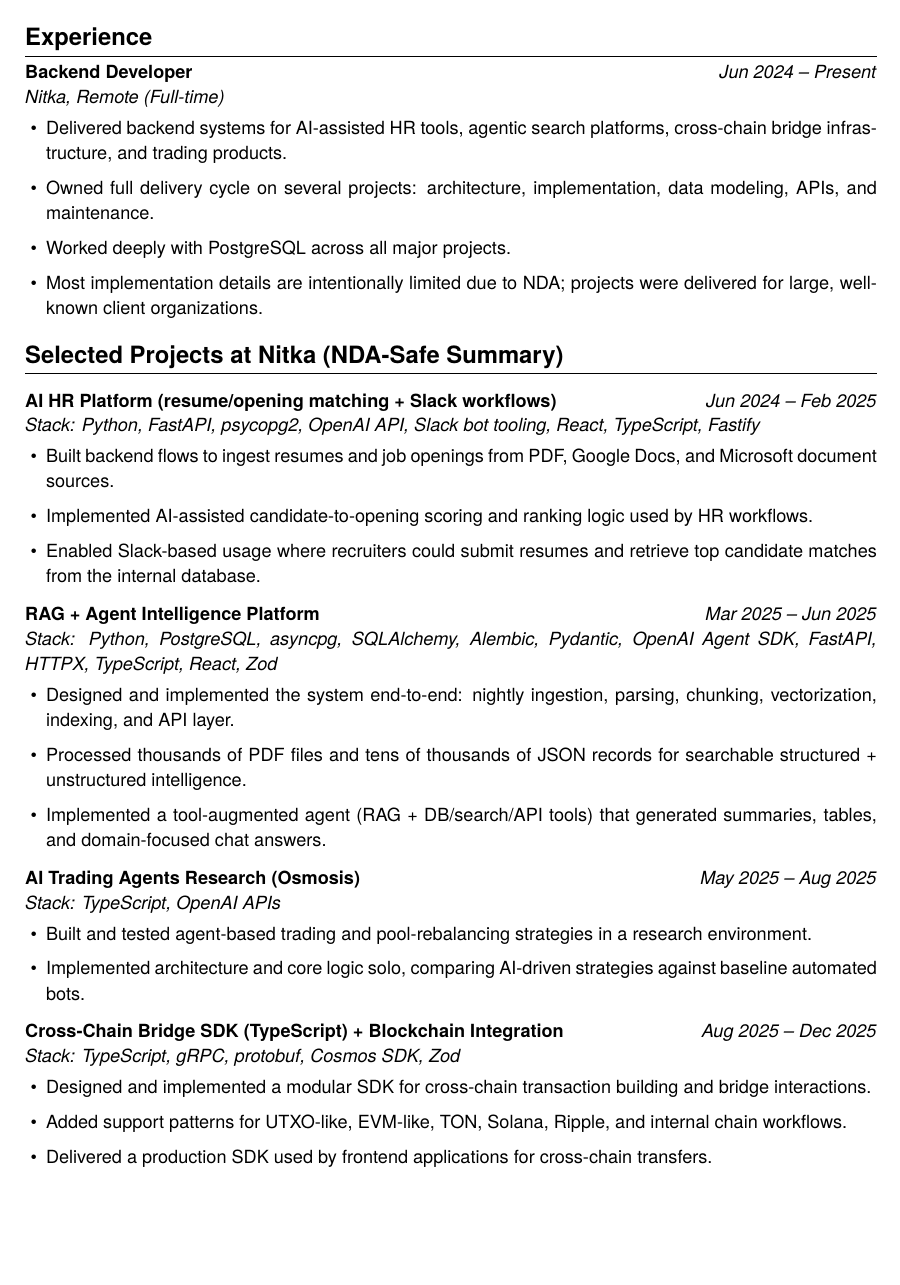
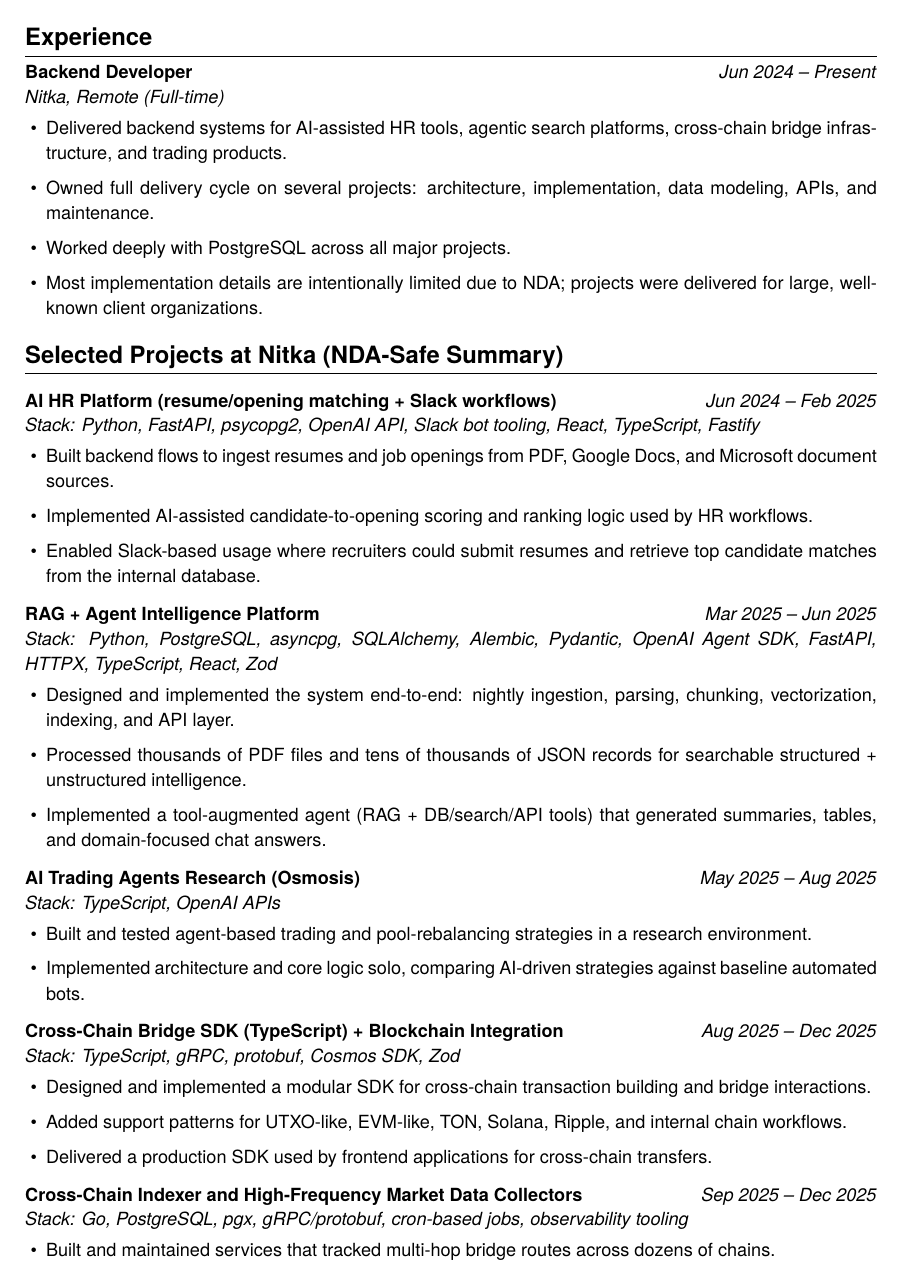
Before and after one commit to Tim4ig/cv, a LaTeX CV (resume-work.tex): page 2 of 3. Compiled offline with XeLaTeX.

Commit message:
fix: remove missing dependecies

```diff
--- a/resume-work.tex
+++ b/resume-work.tex
@@ -7,7 +7,6 @@
 \usepackage{enumitem}
 \usepackage{titlesec}
 \usepackage{xcolor}
-\usepackage{needspace}
 \IfFontExistsTF{TeX Gyre Heros}{
   \setmainfont{TeX Gyre Heros}
 }{
@@ -25,13 +24,14 @@
 \titlespacing{\section}{0pt}{0.65em}{0.3em}
 
 \newcommand{\project}[4]{
-  \Needspace{7\baselineskip}
+  \begin{samepage}
   \vspace{0.35em}
   \noindent
   \begin{tabular*}{\linewidth}{@{}p{0.72\linewidth}@{\extracolsep{\fill}}r@{}}
     \textbf{#1} & \textit{#2} \\
   \end{tabular*}
   \textit{Stack: #3}
+  \end{samepage}
   \begin{itemize}
     #4
   \end{itemize}
```
